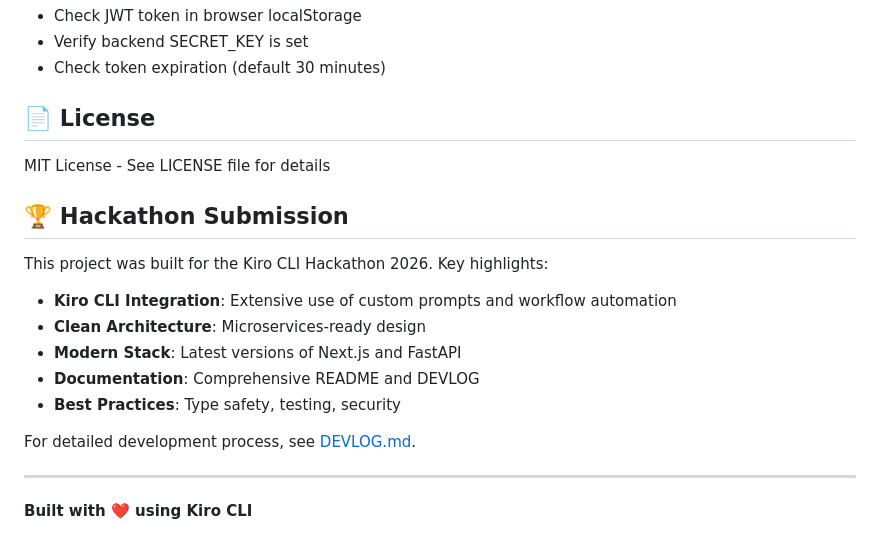
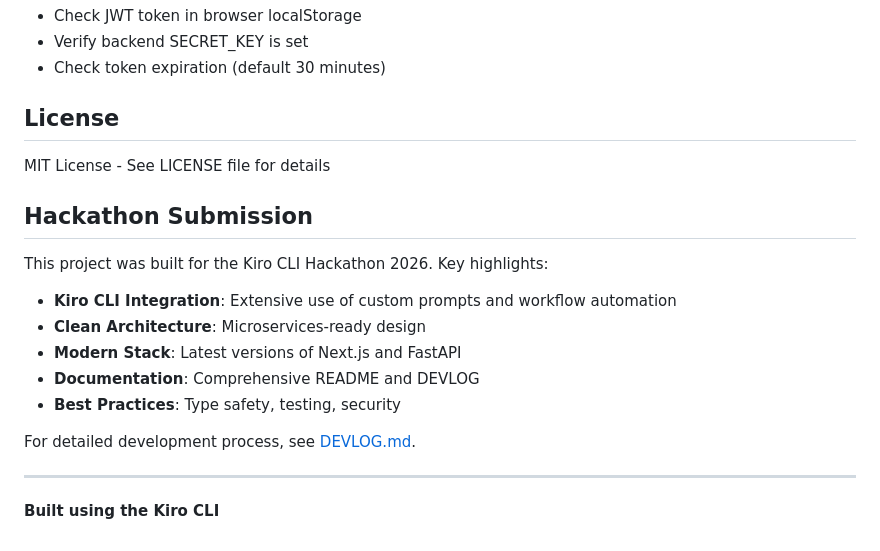
Before and after one commit to 0xdsgnrd/kiro-dyna-hackathon, a Markdown page: README.md, the part around one of its changes. Rendered like a GitHub page.

```diff
--- a/README.md
+++ b/README.md
@@ -357,11 +357,11 @@ See [DEVLOG.md](DEVLOG.md) for detailed development history.
 - Verify backend SECRET_KEY is set
 - Check token expiration (default 30 minutes)
 
-## 📄 License
+## License
 
 MIT License - See LICENSE file for details
 
-## 🏆 Hackathon Submission
+## Hackathon Submission
 
 This project was built for the Kiro CLI Hackathon 2026. Key highlights:
 
@@ -375,4 +375,4 @@ For detailed development process, see [DEVLOG.md](DEVLOG.md).
 
 ---
 
-**Built with ❤️ using Kiro CLI**
+**Built using the Kiro CLI**
```
Also changed, not shown: other parts of README.md (+12 -12 lines).
